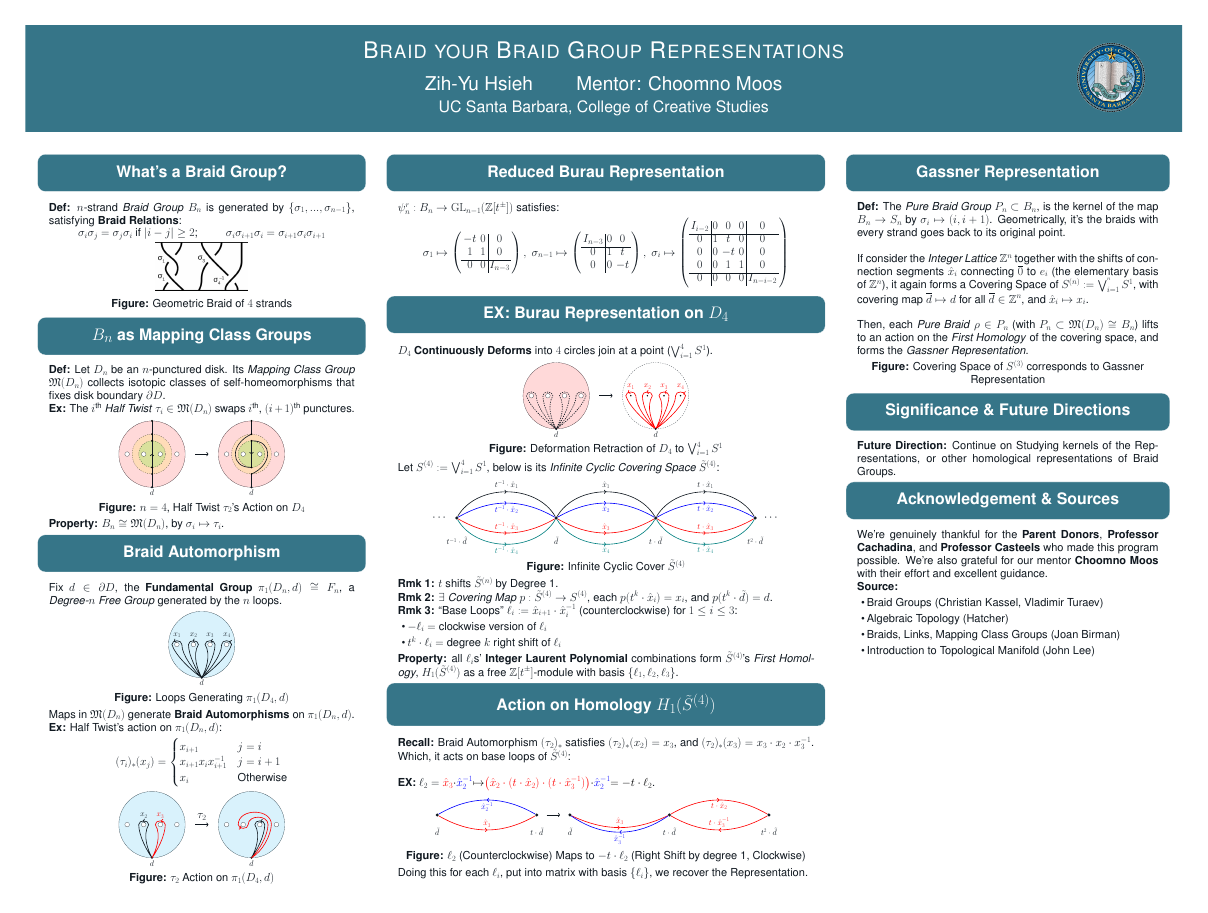
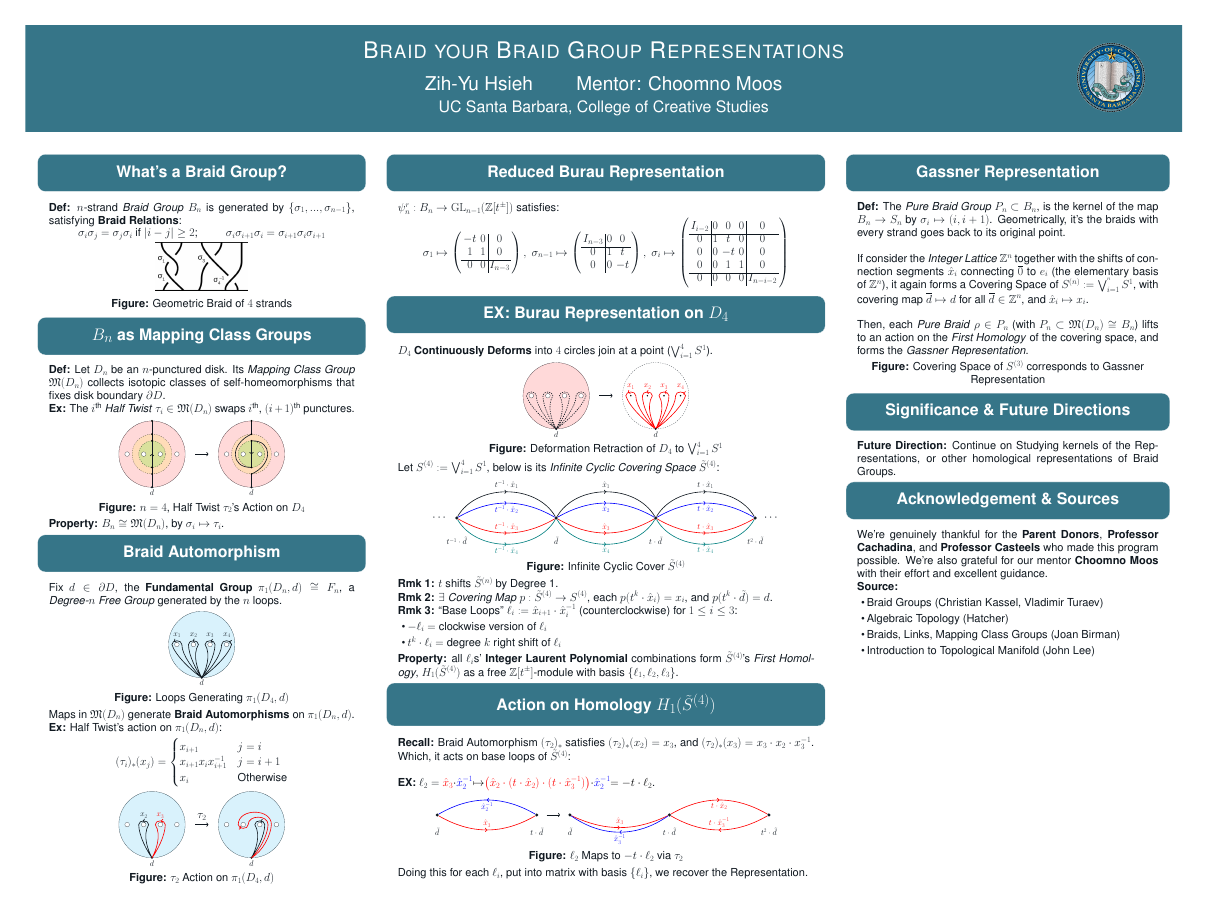
Before and after one commit to BryanWriggler/Summer-2025, a LaTeX poster (Research Notes/Poster/Poster_No_Hecke.tex): the whole page. Compiled offline with pdfLaTeX; a LaTeX package or settings file that is missing is left out.

Commit message:
changes to poster

```diff
--- a/Research Notes/Poster/Poster_No_Hecke.tex
+++ b/Research Notes/Poster/Poster_No_Hecke.tex
@@ -428,7 +428,7 @@
                 \node[scale=0.7] at (10,-0.5) {$t^2\cdot\tilde d$};
             \end{tikzpicture}
 
-            \textbf{Figure:} $\ell_2$ (Counterclockwise) Maps to $-t\cdot \ell_2$ (Right Shift by degree 1, Clockwise)
+            \textbf{Figure:} $\ell_2$  Maps to $-t\cdot \ell_2$ via $\tau_2$
         \end{center}
         Doing this for each $\ell_i$, put into matrix with basis $\{\ell_i\}$, we recover the Representation.
     }
```
Also changed, not shown: Research Notes/Poster/Poster_No_Hecke.pdf, 2 other files.
